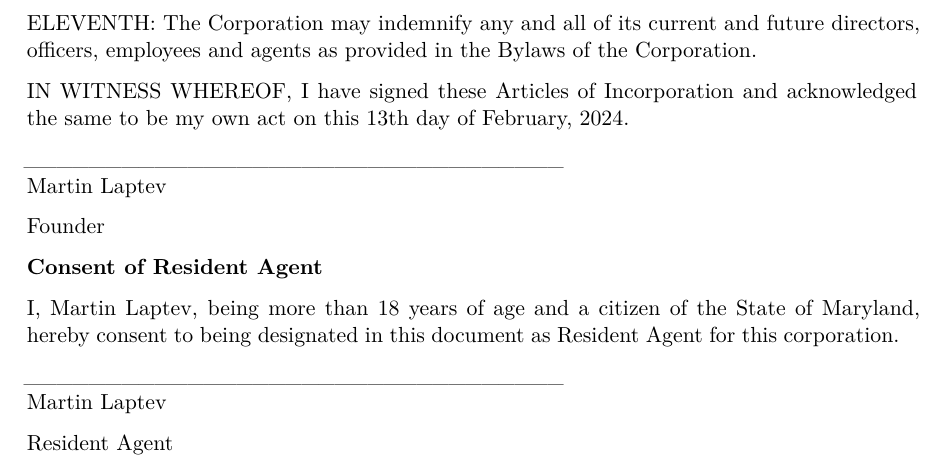
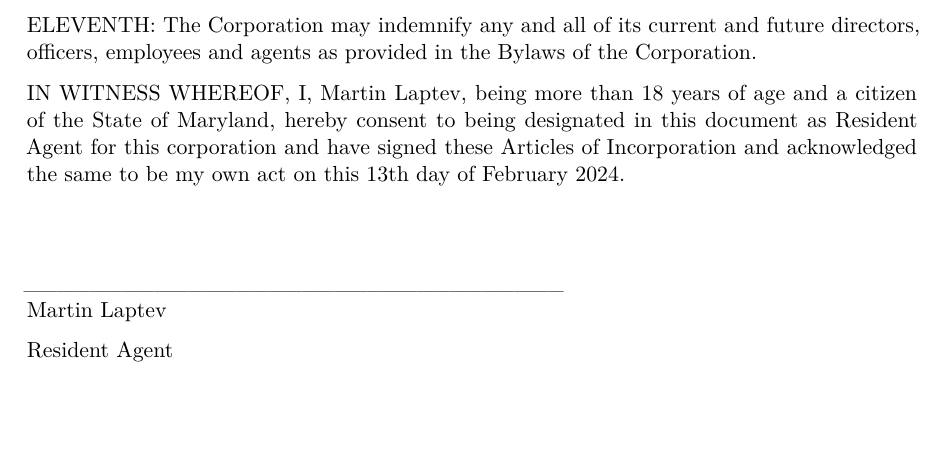
Before and after one commit to maptv/irenic, a Quarto document (aoi.qmd): part of page 3 of 3, cut so that both start at the same text, the shorter picture padded with empty space. The pictures show the output file aoi.pdf that the author committed with the source.

Commit message:
update last part of aoi

```diff
--- a/aoi.qmd
+++ b/aoi.qmd
@@ -77,20 +76,10 @@ ELEVENTH: The Corporation may indemnify any and all of its current and
 future directors, officers, employees and agents as provided in the
 Bylaws of the Corporation.
 
-IN WITNESS WHEREOF, I have signed these Articles of Incorporation and
-acknowledged the same to be my own act on this 13th day of February, 2024.
+IN WITNESS WHEREOF, I, Martin Laptev, being more than 18 years of age and a citizen of the State
+of Maryland, hereby consent to being designated in this document as Resident Agent for this corporation and have signed these Articles of Incorporation and acknowledged the same to be my own act on this 13th day of February 2024.
 
-
-\_\_\_\_\_\_\_\_\_\_\_\_\_\_\_\_\_\_\_\_\_\_\_\_\_\_\_\_\_\_\_\_\_\
-Martin Laptev
-
-Founder
-
-**Consent of Resident Agent**
-
-I, Martin Laptev, being more than 18 years of age and a citizen of the State
-of Maryland, hereby consent to being designated in this document as
-Resident Agent for this corporation.
+\
 
 \_\_\_\_\_\_\_\_\_\_\_\_\_\_\_\_\_\_\_\_\_\_\_\_\_\_\_\_\_\_\_\_\_\
 Martin Laptev
```
Also changed, not shown: aoi.pdf, aoi.qmd (1 more changed lines).
